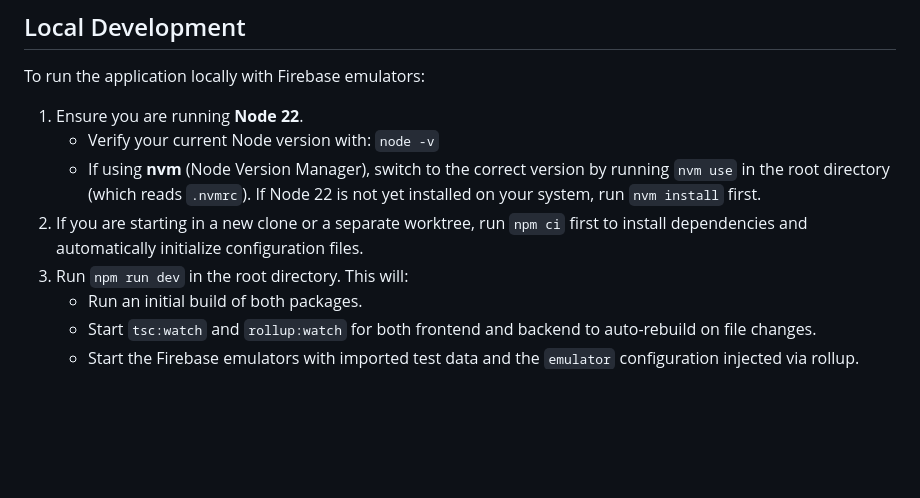
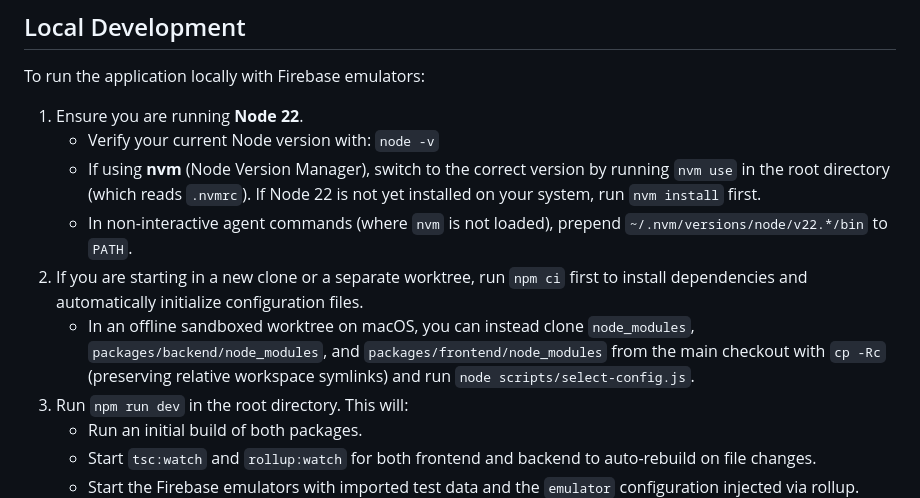
Before and after one commit to dkagedal/attendance-tracker, a Markdown page: AGENTS.md, the part around the change. Drawn GitHub-style; blank space fills up the shorter version.

Commit message:
Document Node 22 PATH and offline worktree setup in AGENTS.md

```diff
--- a/AGENTS.md
+++ b/AGENTS.md
@@ -77,7 +77,9 @@ To run the application locally with Firebase emulators:
 1. Ensure you are running **Node 22**.
    - Verify your current Node version with: `node -v`
    - If using **nvm** (Node Version Manager), switch to the correct version by running `nvm use` in the root directory (which reads `.nvmrc`). If Node 22 is not yet installed on your system, run `nvm install` first.
+   - In non-interactive agent commands (where `nvm` is not loaded), prepend `~/.nvm/versions/node/v22.*/bin` to `PATH`.
 2. If you are starting in a new clone or a separate worktree, run `npm ci` first to install dependencies and automatically initialize configuration files.
+   - In an offline sandboxed worktree on macOS, you can instead clone `node_modules`, `packages/backend/node_modules`, and `packages/frontend/node_modules` from the main checkout with `cp -Rc` (preserving relative workspace symlinks) and run `node scripts/select-config.js`.
 3. Run `npm run dev` in the root directory. This will:
    - Run an initial build of both packages.
    - Start `tsc:watch` and `rollup:watch` for both frontend and backend to auto-rebuild on file changes.
```
